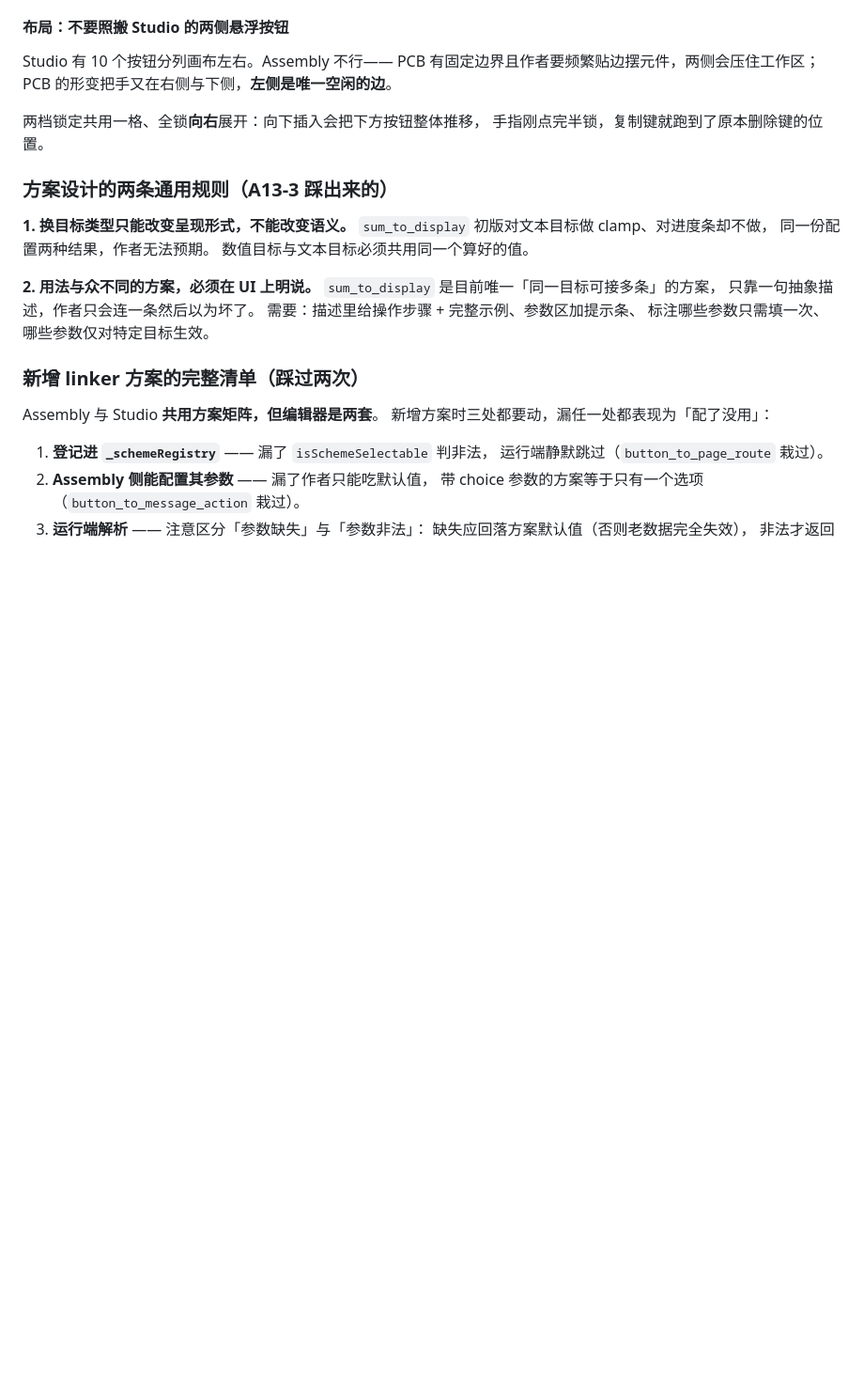
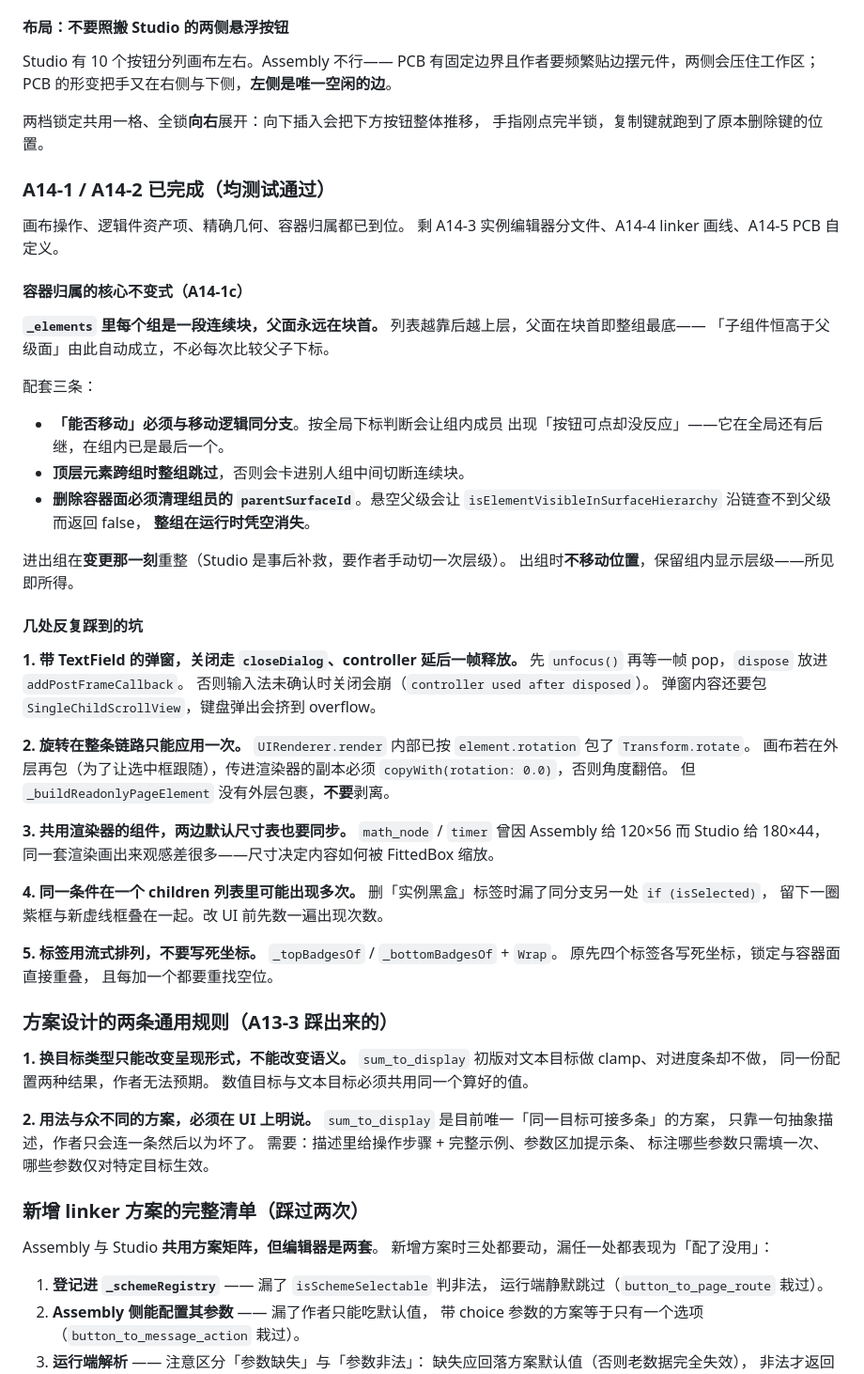
Before and after one commit to xkst-ljq/LLM_project, a Markdown page: ASSEMBLY_HANDOFF.md, the part around the change. Shown at 94% size. GitHub-like rendering; blank space fills up the shorter version.

Commit message:
mark A14-1 and A14-2 verified
Co-authored-by: arena-agent <297053741+arena-agent@users.noreply.github.com>

```diff
--- a/ASSEMBLY_HANDOFF.md
+++ b/ASSEMBLY_HANDOFF.md
@@ -607,6 +607,54 @@ PCB 的形变把手又在右侧与下侧，**左侧是唯一空闲的边**。
 两档锁定共用一格、全锁**向右**展开：向下插入会把下方按钮整体推移，
 手指刚点完半锁，复制键就跑到了原本删除键的位置。
 
+### A14-1 / A14-2 已完成（均测试通过）
+
+画布操作、逻辑件资产项、精确几何、容器归属都已到位。
+剩 A14-3 实例编辑器分文件、A14-4 linker 画线、A14-5 PCB 自定义。
+
+#### 容器归属的核心不变式（A14-1c）
+
+**`_elements` 里每个组是一段连续块，父面永远在块首。**
+列表越靠后越上层，父面在块首即整组最底——
+「子组件恒高于父级面」由此自动成立，不必每次比较父子下标。
+
+配套三条：
+- **「能否移动」必须与移动逻辑同分支**。按全局下标判断会让组内成员
+  出现「按钮可点却没反应」——它在全局还有后继，在组内已是最后一个。
+- **顶层元素跨组时整组跳过**，否则会卡进别人组中间切断连续块。
+- **删除容器面必须清理组员的 `parentSurfaceId`**。悬空父级会让
+  `isElementVisibleInSurfaceHierarchy` 沿链查不到父级而返回 false，
+  **整组在运行时凭空消失**。
+
+进出组在**变更那一刻**重整（Studio 是事后补救，要作者手动切一次层级）。
+出组时**不移动位置**，保留组内显示层级——所见即所得。
+
+#### 几处反复踩到的坑
+
+**1. 带 TextField 的弹窗，关闭走 `closeDialog`、controller 延后一帧释放。**
+先 `unfocus()` 再等一帧 pop，`dispose` 放进 `addPostFrameCallback`。
+否则输入法未确认时关闭会崩（`controller used after disposed`）。
+弹窗内容还要包 `SingleChildScrollView`，键盘弹出会挤到 overflow。
+
+**2. 旋转在整条链路只能应用一次。**
+`UIRenderer.render` 内部已按 `element.rotation` 包了 `Transform.rotate`。
+画布若在外层再包（为了让选中框跟随），传进渲染器的副本必须
+`copyWith(rotation: 0.0)`，否则角度翻倍。
+但 `_buildReadonlyPageElement` 没有外层包裹，**不要**剥离。
+
+**3. 共用渲染器的组件，两边默认尺寸表也要同步。**
+`math_node` / `timer` 曾因 Assembly 给 120×56 而 Studio 给 180×44，
+同一套渲染画出来观感差很多——尺寸决定内容如何被 FittedBox 缩放。
+
+**4. 同一条件在一个 children 列表里可能出现多次。**
+删「实例黑盒」标签时漏了同分支另一处 `if (isSelected)`，
+留下一圈紫框与新虚线框叠在一起。改 UI 前先数一遍出现次数。
+
+**5. 标签用流式排列，不要写死坐标。**
+`_topBadgesOf` / `_bottomBadgesOf` + `Wrap`。
+原先四个标签各写死坐标，锁定与容器面直接重叠，
+且每加一个都要重找空位。
+
 ### 方案设计的两条通用规则（A13-3 踩出来的）
 
 **1. 换目标类型只能改变呈现形式，不能改变语义。**
```
Also changed, not shown: ASSEMBLY_IMPLEMENTATION_TRACKER.md (+5 -5 lines).
